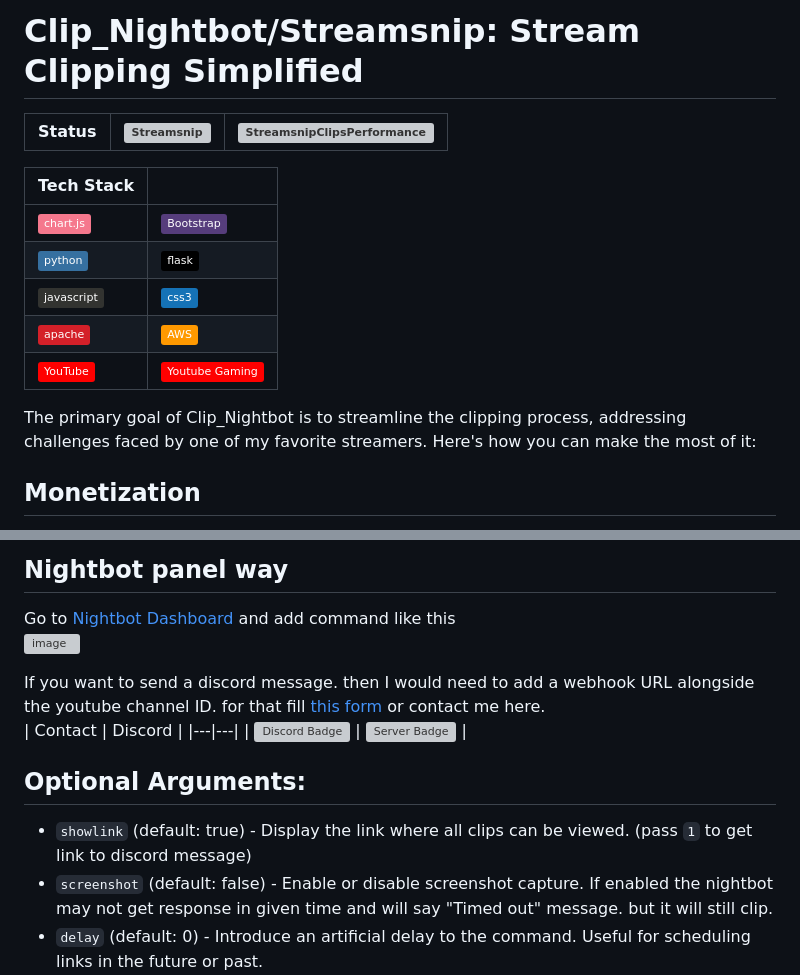
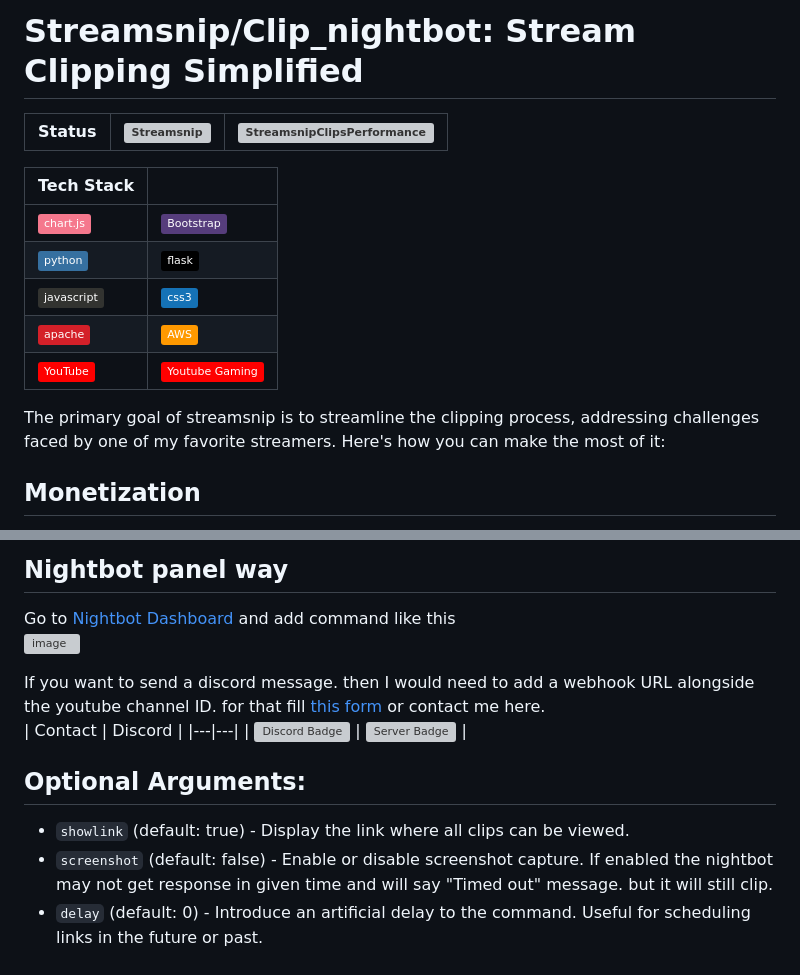
Before and after one commit to abhishek8911/streamsnip, a Markdown page: README.md, 2 parts joined by grey strips. GitHub-like rendering; badges without logos; grey boxes are pictures that could not be loaded.

Commit message:
Rebranding in readme

```diff
--- a/README.md
+++ b/README.md
@@ -1,4 +1,4 @@
-# Clip_Nightbot/Streamsnip: Stream Clipping Simplified
+# Streamsnip/Clip_nightbot: Stream Clipping Simplified
 
 | **Status** | **![Streamsnip](https://cronitor.io/badges/l4zGl5/production/rOa5oshJWmlCgt3t1OQ4Yh5xXGc.svg)** | **![StreamsnipClipsPerformance](https://cronitor.io/badges/kGZGWA/production/I_QFoL2euGXq7gGih2r6U4u9YDw.svg)** |
 |:---:|:---:|:---:|
@@ -11,7 +11,7 @@
 | ![Apache](https://img.shields.io/badge/apache-%23D42029.svg?style=Flat&logo=apache&logoColor=white) | ![AWS](https://img.shields.io/badge/AWS-%23FF9900.svg?style=Flat&logo=amazon-aws&logoColor=white) |
 | ![YouTube](https://img.shields.io/badge/YouTube-%23FF0000.svg?style=Flat&logo=YouTube&logoColor=white) | ![Youtube Gaming](https://img.shields.io/badge/Youtube%20Gaming-FF0000?style=Flat&logo=Youtubegaming&logoColor=white) |
 
-The primary goal of Clip_Nightbot is to streamline the clipping process, addressing challenges faced by one of my favorite streamers. Here's how you can make the most of it:
+The primary goal of streamsnip is to streamline the clipping process, addressing challenges faced by one of my favorite streamers. Here's how you can make the most of it:
 ## Monetization
 This program is a free for everyone as of now. But you can contribute. </br>
 <a href="https://surajbhari.stck.me" target="_blank"><img src="https://www.buymeacoffee.com/assets/img/custom_images/orange_img.png" alt="Buy Me A Coffee" style="height: 41px !important;width: 174px !important;box-shadow: 0px 3px 2px 0px rgba(190, 190, 190, 0.5) !important;-webkit-box-shadow: 0px 3px 2px 0px rgba(190, 190, 190, 0.5) !important;" ></a> </br>
@@ -36,7 +36,7 @@ If you want to send a discord message. then I would need to add a webhook URL al
 
 ## Optional Arguments:
 
-- `showlink` (default: true) - Display the link where all clips can be viewed. (pass `1` to get link to discord message)
+- `showlink` (default: true) - Display the link where all clips can be viewed.
 - `screenshot` (default: false) - Enable or disable screenshot capture. If enabled the nightbot may not get response in given time and will say "Timed out" message. but it will still clip.
 - `delay` (default: 0) - Introduce an artificial delay to the command. Useful for scheduling links in the future or past.
 - `silent` (default: 2||Highest) - Level of the clipping message. see example below. </br>
```
Also changed, not shown: other parts of README.md (+14 -14 lines).
